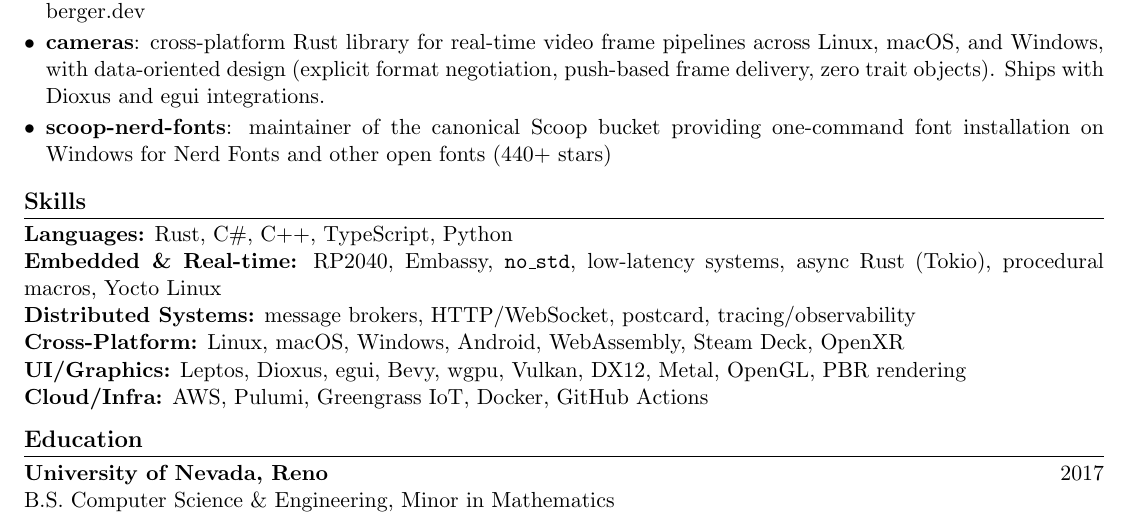
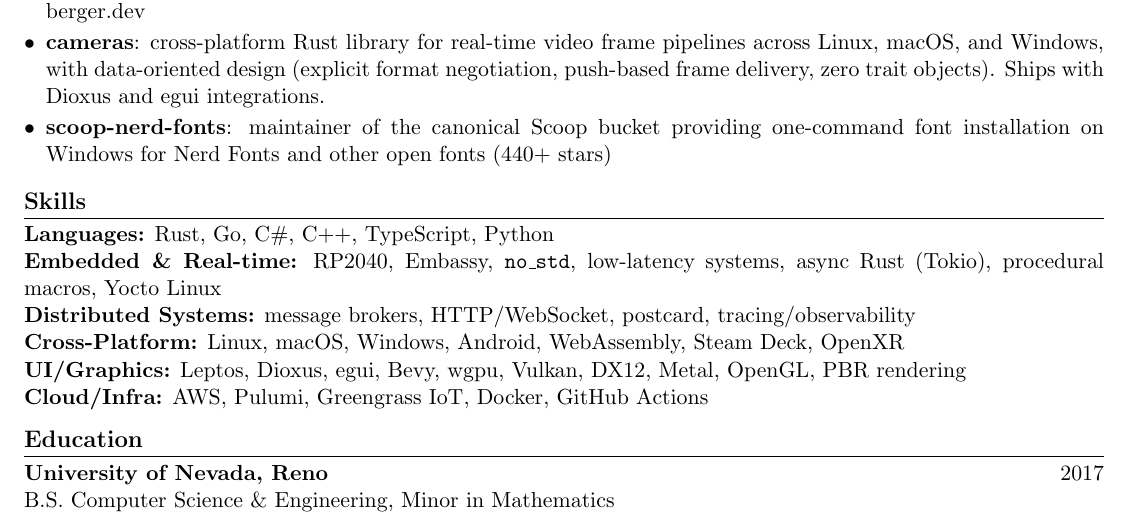
Before and after one commit to matthewjberger/matthewjberger.github.io, a LaTeX CV (resume.tex): part of page 2 of 2, cut so that both start at the same text. Compiled offline with pdfLaTeX.

Commit message:
docs: add Go to languages on resume and skills page

```diff
--- a/resume.tex
+++ b/resume.tex
@@ -121,7 +121,7 @@
 % ------------------------------------------------------------
 \section*{Skills}
 
-\textbf{Languages:} Rust, C\#, C++, TypeScript, Python \\
+\textbf{Languages:} Rust, Go, C\#, C++, TypeScript, Python \\
 \textbf{Embedded \& Real-time:} RP2040, Embassy, \texttt{no\_std}, low-latency systems, async Rust (Tokio), procedural macros, Yocto Linux \\
 \textbf{Distributed Systems:} message brokers, HTTP/WebSocket, postcard, tracing/observability \\
 \textbf{Cross-Platform:} Linux, macOS, Windows, Android, WebAssembly, Steam Deck, OpenXR \\
```
Also changed, not shown: data/skills.toml (+1 -0 lines), 1 other file.
